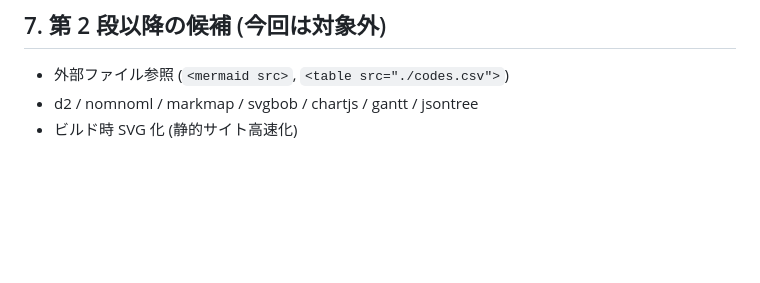
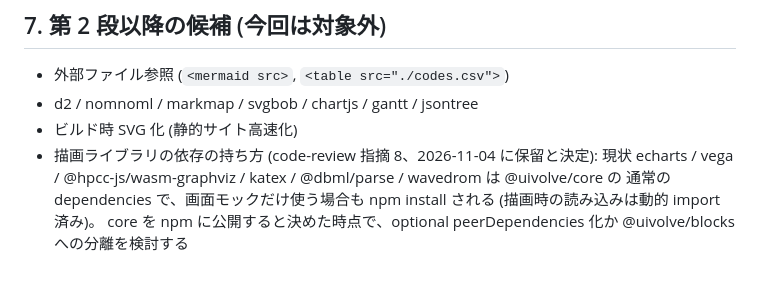
Before and after one commit to 6in/uivolve, a Markdown page: docs/plans/mdx-fence-blocks.md, the part around the change. GitHub-like rendering; blank space fills up the shorter version.

Commit message:
docs(plans): 描画ライブラリの依存の持ち方を第 2 段以降の課題として記録
code-review 指摘 8 (図・表の描画ライブラリが core の通常の依存) は、core を npm に公開すると
決めた時点で optional peer 化か別パッケージ化を検討する方針で保留。

Co-Authored-By: Claude Opus 5.5 <noreply@anthropic.com>

```diff
--- a/docs/plans/mdx-fence-blocks.md
+++ b/docs/plans/mdx-fence-blocks.md
@@ -235,3 +235,7 @@ dbml のパーサはサイズが大きいので、バンドル後の分割チャ
 - 外部ファイル参照 (`<mermaid src>`, `<table src="./codes.csv">`)
 - d2 / nomnoml / markmap / svgbob / chartjs / gantt / jsontree
 - ビルド時 SVG 化 (静的サイト高速化)
+- 描画ライブラリの依存の持ち方 (code-review 指摘 8、2026-11-04 に保留と決定):
+  現状 echarts / vega / @hpcc-js/wasm-graphviz / katex / @dbml/parse / wavedrom は @uivolve/core の
+  通常の dependencies で、画面モックだけ使う場合も npm install される (描画時の読み込みは動的 import 済み)。
+  core を npm に公開すると決めた時点で、optional peerDependencies 化か @uivolve/blocks への分離を検討する
```
